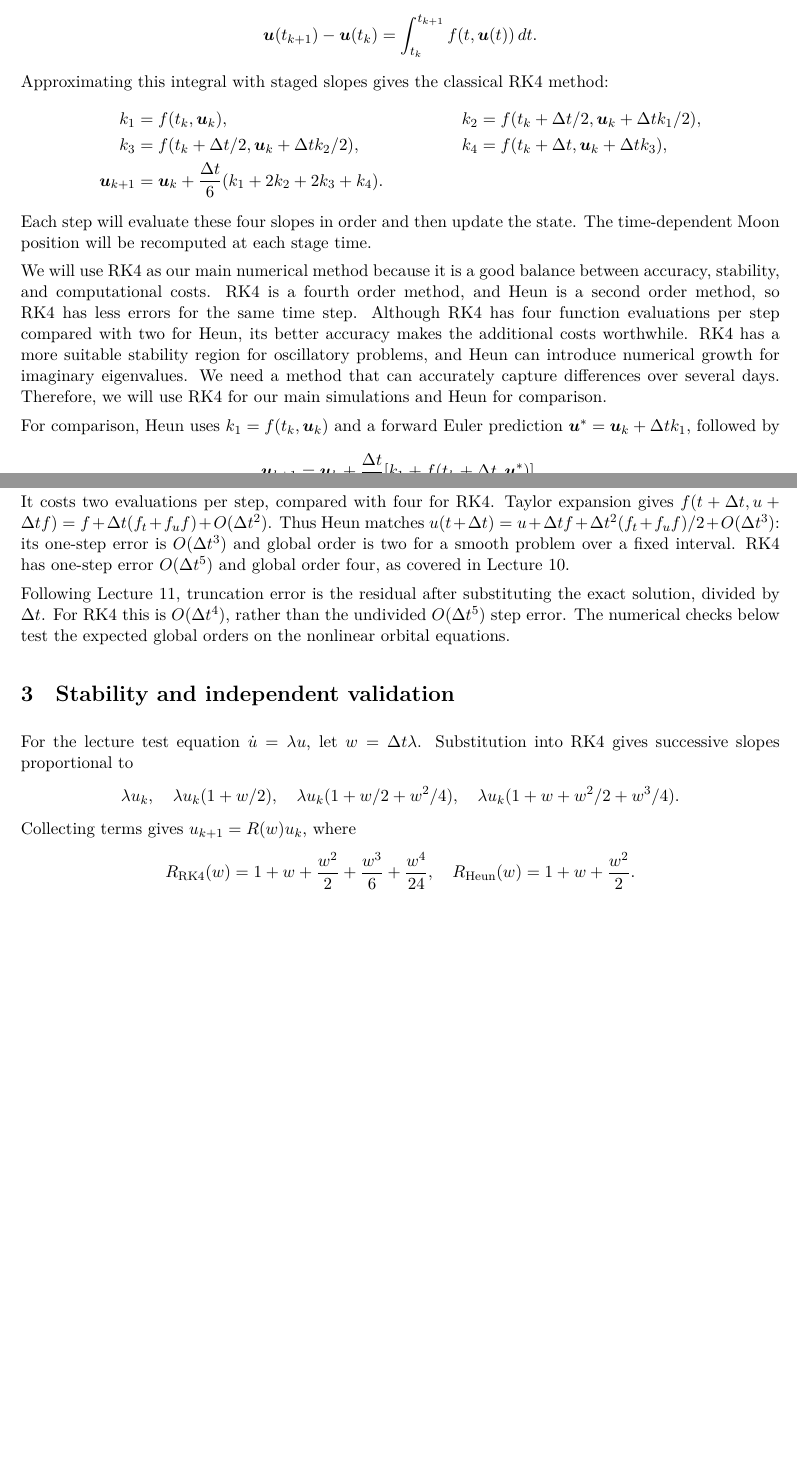
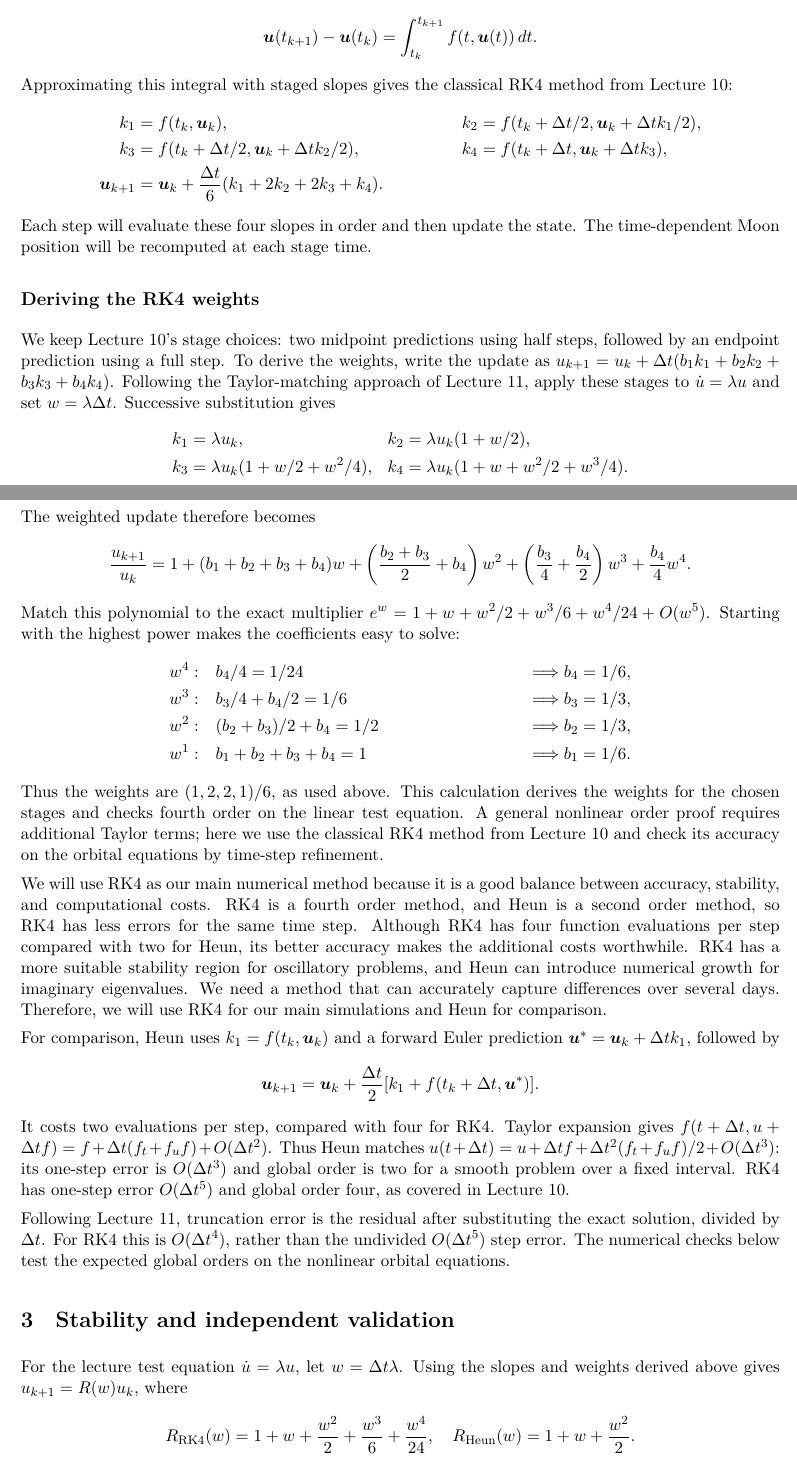
Before and after one commit to polardiome/ae370_group_project, a LaTeX document (report.tex): two parts of pages 2 and 3 of 9 before the commit and two parts of pages 2 and 3 of 10 after it, joined at a grey line, cut so that both start at the same text, the shorter picture padded with empty space. The pictures show the PDF file report.pdf that the author committed with the source.

Commit message:
Add derivation for RK4

```diff
--- a/report.tex
+++ b/report.tex
@@ -82,7 +80,7 @@ From Lecture 10, integrate the ODE across a step:
 \[
 \vect u(t_{k+1})-\vect u(t_k)=\int_{t_k}^{t_{k+1}} f(t,\vect u(t))\,dt.
 \]
-Approximating this integral with staged slopes gives the classical RK4 method:
+Approximating this integral with staged slopes gives the classical RK4 method from Lecture 10:
 \begin{align*}
  k_1&=f(t_k,\vect u_k),&
  k_2&=f(t_k+\dt/2,\vect u_k+\dt k_1/2),\\
@@ -94 +92,38 @@ Each step evaluates these four slopes in order and then updates the state. The t
 
+\subsection*{Deriving the RK4 weights}
+We keep Lecture 10's stage choices: two midpoint predictions using half steps,
+followed by an endpoint prediction using a full step. To derive the weights,
+write the update as $u_{k+1}=u_k+\dt(b_1k_1+b_2k_2+b_3k_3+b_4k_4)$.
+Following the Taylor-matching approach of Lecture 11, apply these stages to
+$\dot u=\lambda u$ and set $w=\lambda\dt$. Successive substitution gives
+\[
+\begin{aligned}
+ k_1&=\lambda u_k, & k_2&=\lambda u_k(1+w/2),\\
+ k_3&=\lambda u_k(1+w/2+w^2/4), &
+ k_4&=\lambda u_k(1+w+w^2/2+w^3/4).
+\end{aligned}
+\]
+The weighted update therefore becomes
+\[
+\frac{u_{k+1}}{u_k}
+=1+(b_1+b_2+b_3+b_4)w
++\left(\frac{b_2+b_3}{2}+b_4\right)w^2
++\left(\frac{b_3}{4}+\frac{b_4}{2}\right)w^3
++\frac{b_4}{4}w^4.
+\]
+Match this polynomial to the exact multiplier
+$e^w=1+w+w^2/2+w^3/6+w^4/24+O(w^5)$.
+Starting with the highest power makes the coefficients easy to solve:
+\begin{align*}
+ w^4:&\quad b_4/4=1/24 &&\Longrightarrow b_4=1/6,\\
+ w^3:&\quad b_3/4+b_4/2=1/6 &&\Longrightarrow b_3=1/3,\\
+ w^2:&\quad (b_2+b_3)/2+b_4=1/2 &&\Longrightarrow b_2=1/3,\\
+ w^1:&\quad b_1+b_2+b_3+b_4=1 &&\Longrightarrow b_1=1/6.
+\end{align*}
+Thus the weights are $(1,2,2,1)/6$, as used above. This calculation derives
+the weights for the chosen stages and checks fourth order on the linear
+test equation. A general nonlinear order proof requires additional Taylor
+terms; here we use the classical RK4 method from Lecture 10 and check its
+accuracy on the orbital equations by time-step refinement.
+
+We will use RK4 as our main numerical method because it is a good balance between accuracy, stability, and computational costs. RK4 is a fourth order method, and Heun is a second order method, so RK4 has less errors for the same time step. Although RK4 has four function evaluations per step compared with two for Heun, its better accuracy makes the additional costs worthwhile. RK4 has a more suitable stability region for oscillatory problems, and Heun can introduce numerical growth for imaginary eigenvalues. We need a method that can accurately capture differences over several days. Therefore, we will use RK4 for our main simulations and Heun for comparison.
@@ -104,6 +138,4 @@ Thus Heun matches $u(t+\dt)=u+\dt f+\dt^2(f_t+f_u f)/2+O(\dt^3)$: its one-step e
 
 Following Lecture 11, truncation error is the residual after substituting the exact solution, divided by $\dt$. For RK4 this is $O(\dt^4)$, rather than the undivided $O(\dt^5)$ step error. The numerical checks below test the expected global orders on the nonlinear orbital equations.
 
-\newpage
 \section{Stability and independent validation}
-For the lecture test equation $\dot u=\lambda u$, let $w=\dt\lambda$. Substitution into RK4 gives successive slopes proportional to
@@ -115,4 +142,5 @@ For the lecture test equation $\dot u=\lambda u$, let $w=\dt\lambda$. Substituti
-Collecting terms gives $u_{k+1}=R(w)u_k$, where
+For the lecture test equation $\dot u=\lambda u$, let $w=\dt\lambda$.
+Using the slopes and weights derived above gives $u_{k+1}=R(w)u_k$, where
 \[
 R_{\rm RK4}(w)=1+w+\frac{w^2}{2}+\frac{w^3}{6}+\frac{w^4}{24},
 \quad R_{\rm Heun}(w)=1+w+\frac{w^2}{2}.
```
Also changed, not shown: report.pdf, report.tex (45 more changed lines).
